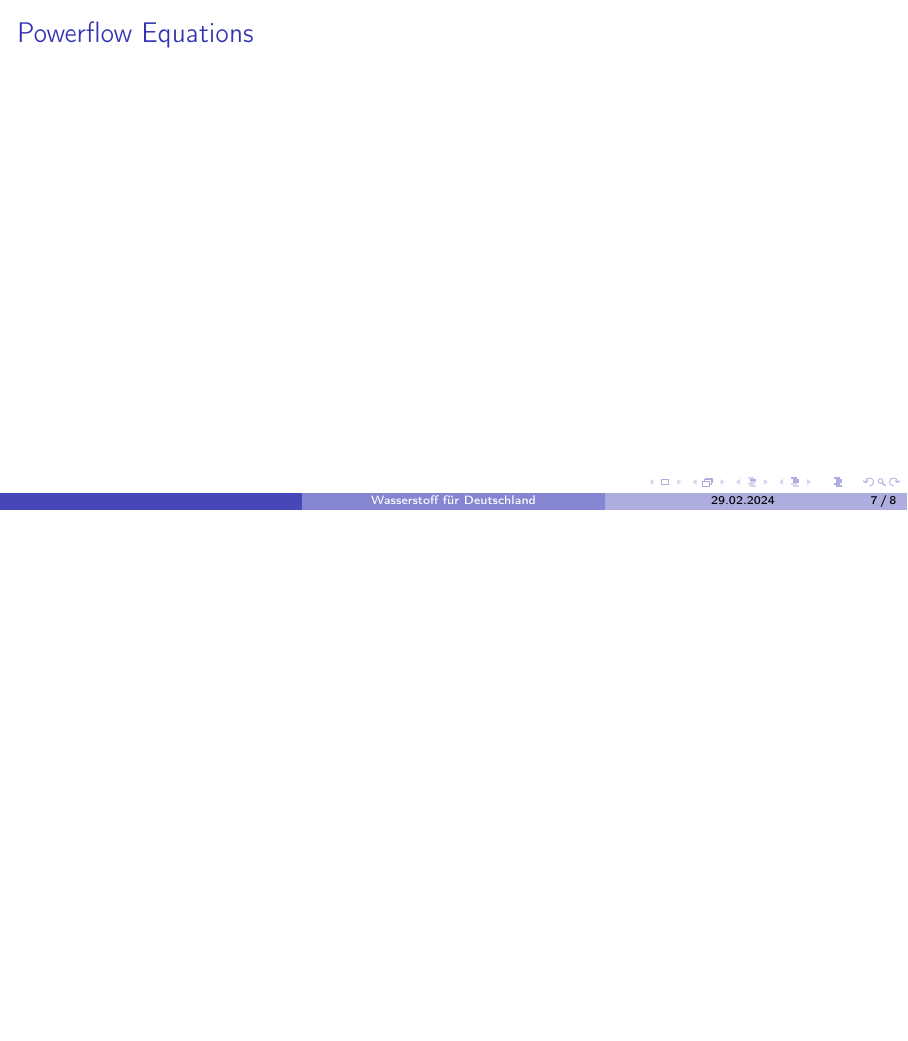
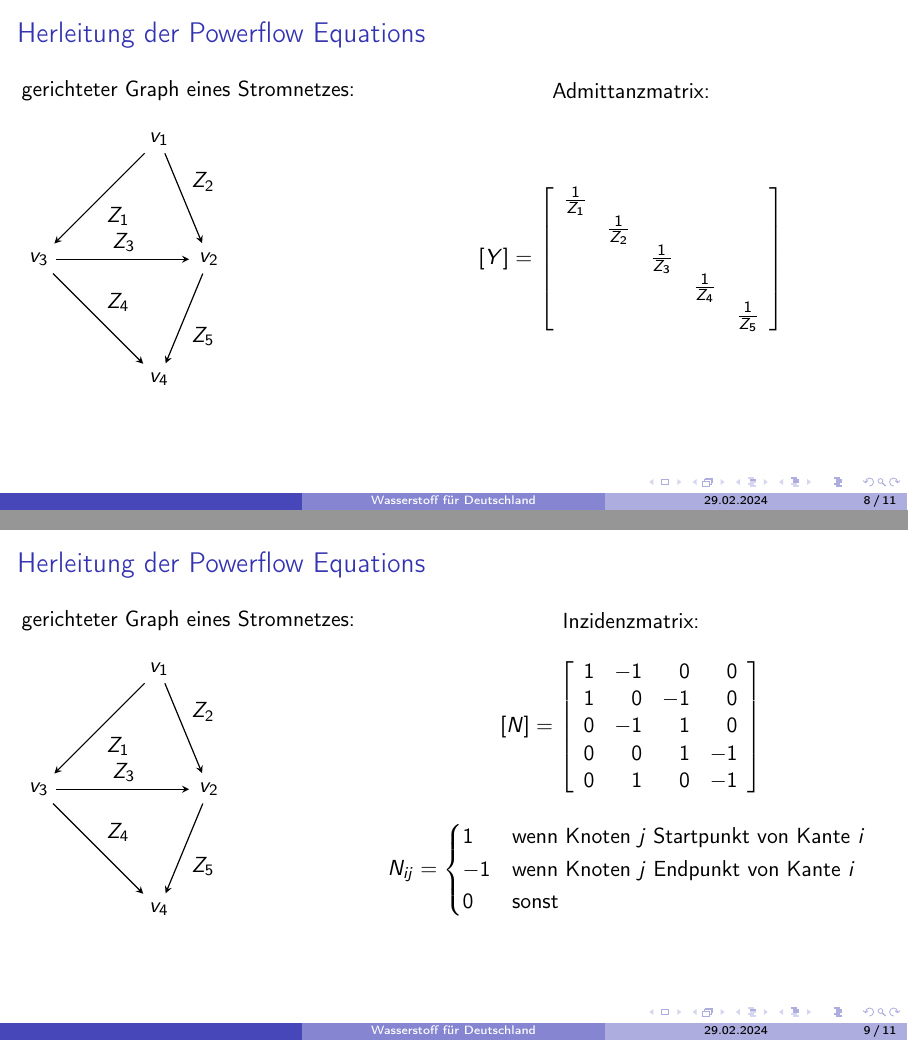
Before and after one commit to VitusMangold/WasserstoffModel, LaTeX slides (presentation/termin1/Präsentation.tex): page 7 of 8 before the commit and pages 8 and 9 of 11 after it, the two joined at a grey line, the shorter picture padded with empty space. Compiled offline with pdfLaTeX.

Commit message:
adding Powerflow

```diff
--- a/presentation/termin1/Präsentation.tex
+++ b/presentation/termin1/Präsentation.tex
@@ -196,7 +248,147 @@
 
 
 	\begin{frame}
-		\frametitle{Powerflow Equations}
+		\frametitle{Herleitung der Powerflow Equations}
 
-		\vspace*{-2mm}
+		\vspace*{2mm}
+		\begin{minipage}{1\linewidth}
+			\begin{minipage}{.4\linewidth}
 
+				gerichteter Graph eines Stromnetzes:
+
+			\end{minipage}
+			\hfill
+			\begin{minipage}{.6\linewidth}
+				\centering
+
+				Admittanzmatrix:
+
+			\end{minipage}
+		\end{minipage}
+
+		\vspace*{4mm}
+			\begin{minipage}{1\linewidth}
+			\begin{minipage}{.4\linewidth}
+
+			\begin{tikzpicture}[
+				> = stealth, % arrow head style
+				shorten > = 1pt, % don't touch arrow head to node
+				auto,
+				node distance = 3cm, % distance between nodes
+				semithick % line style
+				]
+
+
+
+				\node (v3) {$v_3$};
+				\node (v1) [above right of=v3] {$v_1$};
+				\node (v2) [right of=v3] {$v_2$};
+				\node (v4) [below right of=v3] {$v_4$};
+
+
+				\path[->] (v1) edge node {$Z_1$} (v3);
+				\path[->] (v1) edge node {$Z_2$} (v2);
+				\path[->] (v3) edge node {$Z_3$} (v2);
+				\path[->] (v3) edge node {$Z_4$} (v4);
+				\path[->] (v2) edge node {$Z_5$} (v4);
+
+
+
+			\end{tikzpicture}
+
+			\end{minipage}
+			\hfill
+			\begin{minipage}{.6\linewidth}
+				\centering
+
+
+				$\left[Y\right] =$ $\left[ \begin{array}{rrrrr}
+				\frac{1}{Z_1} &  &  &  &\\
+				& \frac{1}{Z_2} & &  &\\
+				&  & \frac{1}{Z_3} &  &\\
+				&  &  & \frac{1}{Z_4}  &\\
+				&  &  &  & \frac{1}{Z_5}\\
+			\end{array}\right]$
+
+
+
+			\end{minipage}
+		\end{minipage}
+
+		\end{frame}
+%---------------------------------
+
+\begin{frame}
+	\frametitle{Herleitung der Powerflow Equations}
+
+	\vspace*{2mm}
+	\begin{minipage}{1\linewidth}
+		\begin{minipage}{.4\linewidth}
+
+			gerichteter Graph eines Stromnetzes:
+
+		\end{minipage}
+		\hfill
+		\begin{minipage}{.6\linewidth}
+			\centering
+
+			Inzidenzmatrix:
+
+		\end{minipage}
+	\end{minipage}
+
+	\vspace*{4mm}
+	\begin{minipage}{1\linewidth}
+		\begin{minipage}{.4\linewidth}
+
+			\begin{tikzpicture}[
+				> = stealth, % arrow head style
+				shorten > = 1pt, % don't touch arrow head to node
+				auto,
+				node distance = 3cm, % distance between nodes
+				semithick % line style
+				]
+
+				\node (v3) {$v_3$};
+				\node (v1) [above right of=v3] {$v_1$};
+				\node (v2) [right of=v3] {$v_2$};
+				\node (v4) [below right of=v3] {$v_4$};
+
+
+				\path[->] (v1) edge node {$Z_1$} (v3);
+				\path[->] (v1) edge node {$Z_2$} (v2);
+				\path[->] (v3) edge node {$Z_3$} (v2);
+				\path[->] (v3) edge node {$Z_4$} (v4);
+				\path[->] (v2) edge node {$Z_5$} (v4);
+
+			\end{tikzpicture}
+
+		\end{minipage}
+		\hfill
+		\begin{minipage}{.6\linewidth}
+			\centering
+
+			$\left[N\right] =\left[ \begin{array}{rrrr}
+				1 & -1 & 0 & 0 \\
+				1 & 0 & -1 & 0\\
+				0 & -1 & 1 & 0\\
+				0& 0 & 1 & -1 \\
+				0& 1 & 0 & -1 \\
+			\end{array}\right]$
+
+				$$N_{ij} = \begin{cases}
+				1 & \text{wenn Knoten $j$ Startpunkt von Kante $i$ }\\
+				-1 & \text{wenn Knoten $j$ Endpunkt von Kante $i$  }\\
+				0 & \text{sonst}
+			\end{cases}$$
+
+		\end{minipage}
+	\end{minipage}
+
+
+\end{frame}
+%--------------------------------
+
+\begin{frame}
+
+		\frametitle{Herleitung der Powerflow Equations}
```
Also changed, not shown: presentation/termin1/Präsentation.tex (87 more changed lines).
